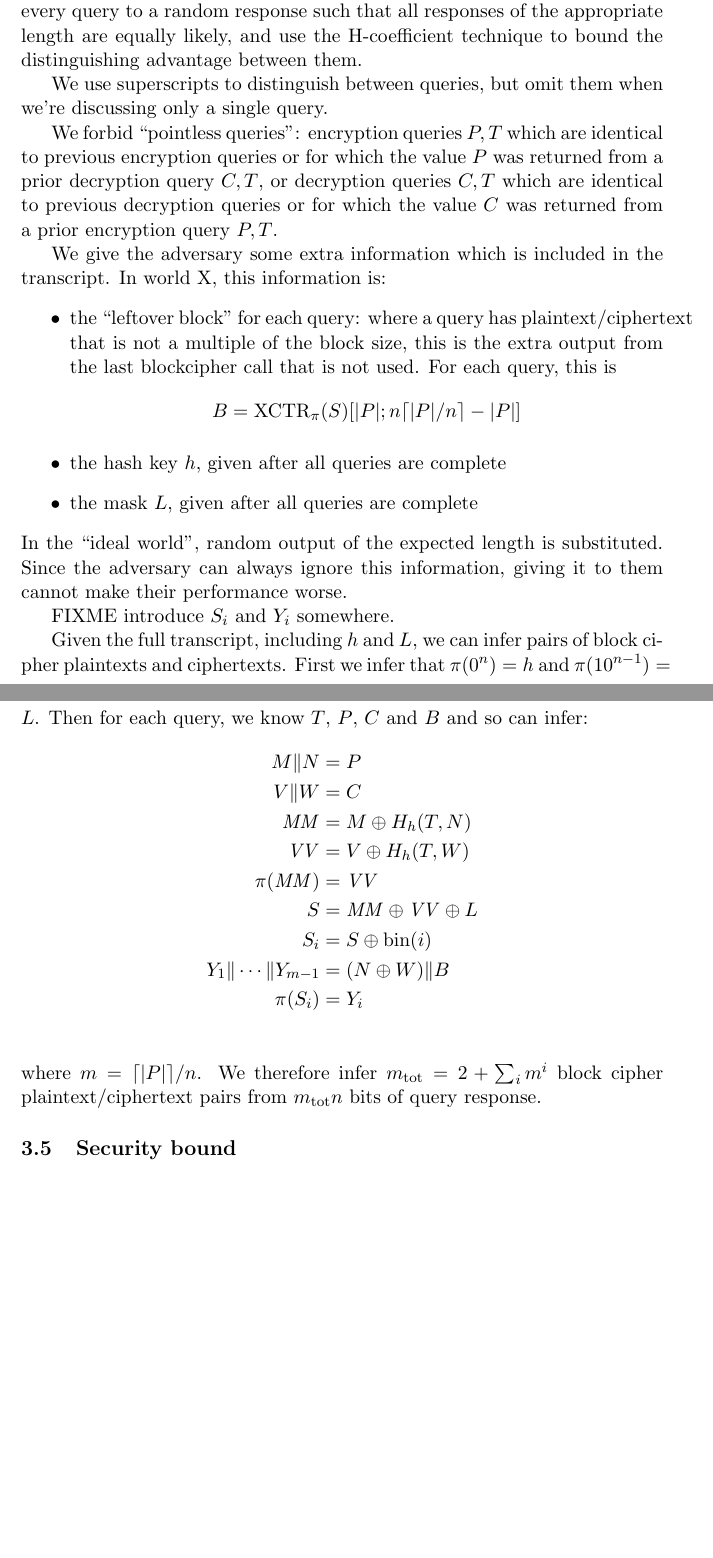
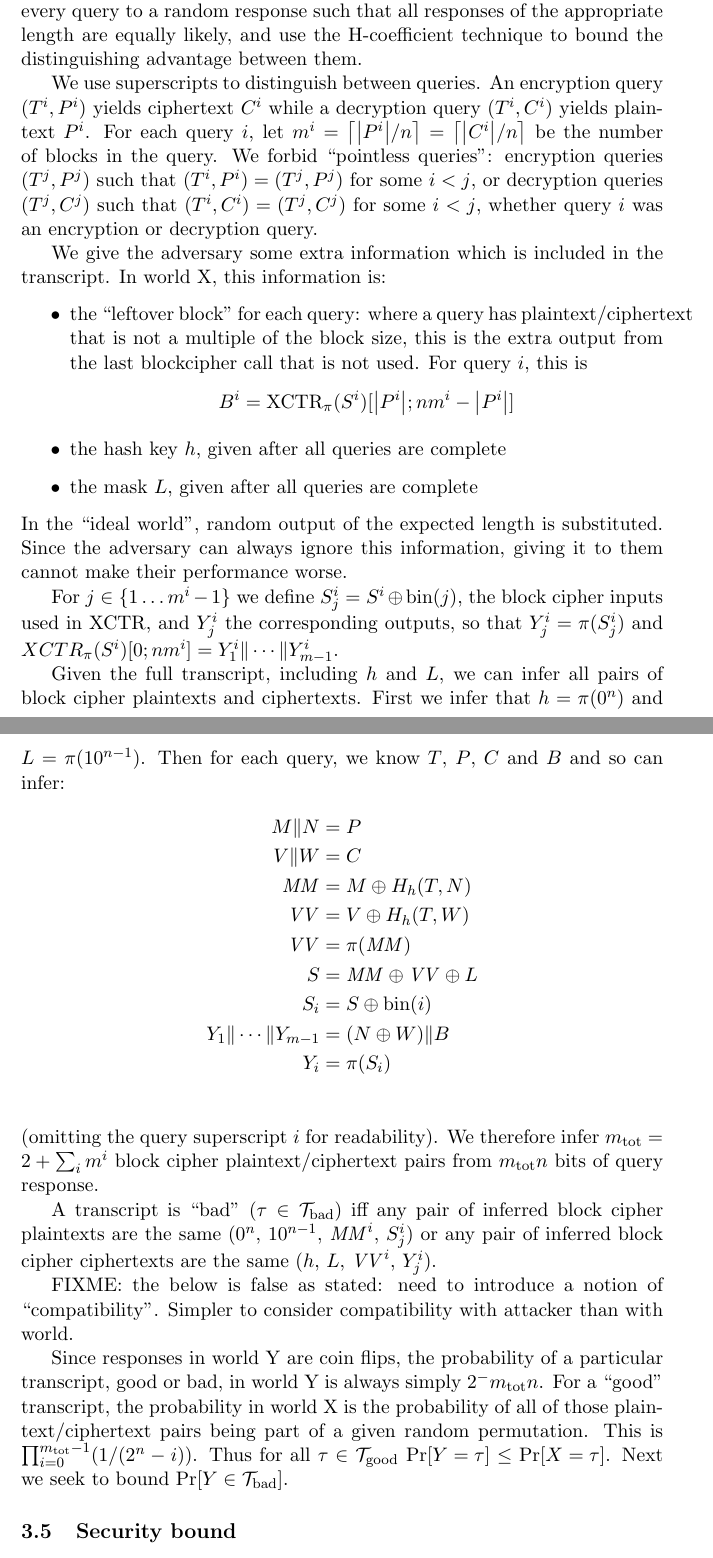
Before and after one commit to google/hctr2, a LaTeX paper (hctr.tex): two parts of pages 7 and 8 of 11 before the commit and two parts of pages 7 and 8 of 12 after it, joined at a grey line, cut so that both start at the same text, the shorter picture padded with empty space. Compiled offline with pdfLaTeX.

Commit message:
more progress on main lemma

```diff
--- a/hctr.tex
+++ b/hctr.tex
@@ -368,19 +368,18 @@ all responses of the appropriate length are equally likely,
 and use the H-coefficient technique to bound
 the distinguishing advantage between them.
 
-We use superscripts to distinguish between queries, but
-omit them when we're discussing only a single query.
-
+We use superscripts to distinguish between queries.
+An encryption query \((T^i, P^i)\) yields ciphertext \(C^i\)
+while a decryption query \((T^i, C^i)\)
+yields plaintext \(P^i\).
+For each query \(i\), let \(m^i = \ceil{\abs{P^i}/n} = \ceil{\abs{C^i}/n}\)
+be the number of blocks in the query.
 We forbid ``pointless queries'':
-encryption queries \(P, T\)
-which are identical to previous encryption queries
-or for which the value \(P\) was returned from a prior
-decryption  query \(C, T\), or
-decryption queries \(C, T\)
-which are identical to previous decryption queries
-or for which the value \(C\) was returned from a prior
-encryption query \(P, T\).
-
+encryption queries \((T^j, P^j)\)
+such that \((T^i, P^i) = (T^j, P^j)\) for some \(i < j\),
+or decryption queries \((T^j, C^j)\)
+such that \((T^i, C^i) = (T^j, C^j)\) for some \(i < j\),
+whether query \(i\) was an encryption or decryption query.
 
 We give the adversary some
 extra information
@@ -392,9 +391,9 @@ In world X, this information is:
     that is not a multiple of the block size,
     this is the extra output from the last
     blockcipher call that is not used.
-    For each query, this is
+    For query \(i\), this is
     \begin{displaymath}
-        B = \XCTR_\pi(S)[\abs{P}; n\ceil{\abs{P}/n}-\abs{P}]
+        B^i = \XCTR_\pi(S^i)[\abs{P^i}; nm^i-\abs{P^i}]
     \end{displaymath}
     \item the hash key \(h\), given after all queries are complete
     \item the mask \(L\), given after all queries are complete
@@ -403,11 +402,14 @@ In the ``ideal world'', random output of the expected
 length is substituted. Since the adversary can always ignore
 this information, giving it to them cannot make their performance worse.
 
-FIXME introduce \(S_i\) and \(Y_i\) somewhere.
+For \(j \in \{1 \ldots m^i-1\}\) we define \(S_j^i = S^i \xor \fromint(j)\),
+the block cipher inputs used in \(\XCTR\), and \(Y_j^i\) the corresponding
+outputs, so that \(Y_j^i = \pi(S_j^i)\) and
+\(XCTR_\pi(S^i)[0;nm^i] = Y_1^i \Concat \cdots \Concat Y_{m-1}^i\).
 
 Given the full transcript, including \(h\) and \(L\),
-we can infer pairs of block cipher plaintexts and ciphertexts.
-First we infer that \(\pi(0^n) = h\) and \(\pi(10^{n-1}) = L\).
+we can infer all pairs of block cipher plaintexts and ciphertexts.
+First we infer that \(h = \pi(0^n)\) and \(L = \pi(10^{n-1})\).
 Then for each query, we know \(T\), \(P\), \(C\) and \(B\)
 and so can infer:
 \begin{align*}
@@ -415,17 +417,38 @@ and so can infer:
     V \Concat W &= C \\
     \MM &= M \xor H_h(T, N)\\
     \VV &= V \xor H_h(T, W)\\
-    \pi(\MM) &= \VV\\
+    \VV &= \pi(\MM)\\
     S &= \MM \xor \VV \xor L\\
     S_i &= S \xor \fromint(i)\\
     Y_1 \Concat \cdots \Concat Y_{m-1} &= (N \xor W) \Concat B \\
-    \pi(S_i) &= Y_i \\
+    Y_i &= \pi(S_i) \\
 \end{align*}
-where \(m = \ceil{|P|}/n\).  We therefore infer \(\mtot = 2 + \sum_i m^i \) block cipher
+(omitting the query superscript \(i\) for readability).
+We therefore infer \(\mtot = 2 + \sum_i m^i \) block cipher
 plaintext/ciphertext pairs from \(\mtot n\) bits of query response.
 
+A transcript is ``bad'' (\(\tau \in \Tb\)) iff any pair of
+inferred block cipher plaintexts are the same
+(\(0^n\), \(10^{n-1}\), \(\MM^i\), \(S_j^i\))
+or any pair of inferred block cipher ciphertexts are the same
+(\(h\), \(L\), \(\VV^i\), \(Y_j^i\)).
 
+FIXME: the below is false as stated: need to introduce
+a notion of ``compatibility''. Simpler to consider
+compatibility with attacker than with world.
 
+Since responses in world Y are coin flips,
+the probability of a particular transcript, good or bad,
+in world Y is always simply \(2^-{\mtot n}\).
+For a ``good'' transcript, the probability in world X
+is the probability of all of those plaintext/ciphertext
+pairs being part of a given random permutation.
+This is
+\(\prod_{i=0}^{\mtot -1}(1/(2^n - i))\).
+Thus for all \(\tau \in \Tg\)
+\(\prob{Y = \tau} \leq \prob{X = \tau}\).
+Next we seek to bound
+\(\prob{Y \in \Tb}\).
 
 \subsection{Security bound}
 
```
